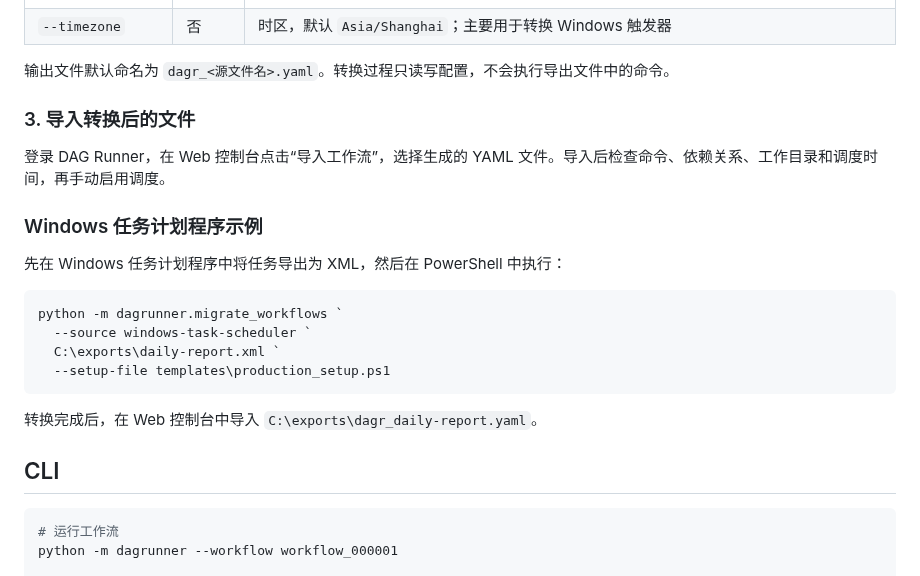
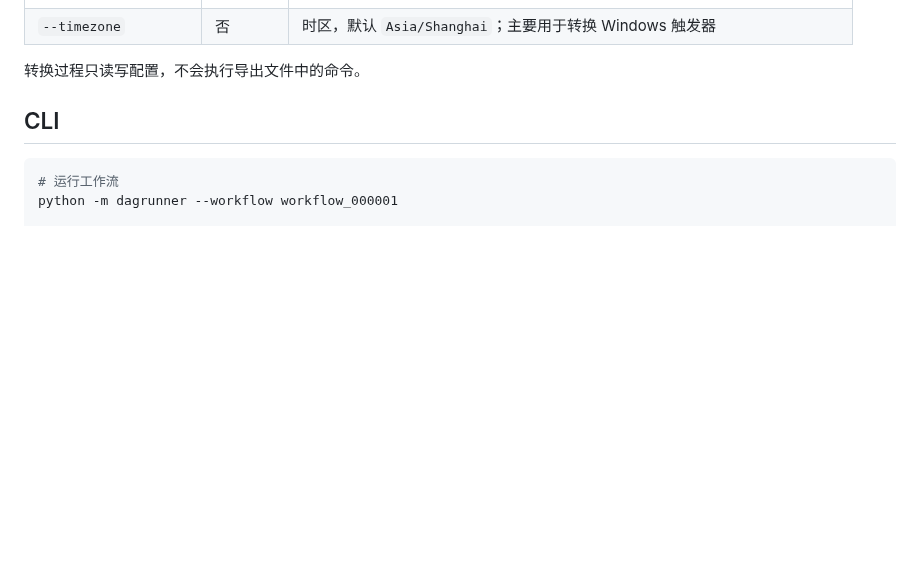
Before and after one commit to kbxu/DAG-Runner, a Markdown page: README.md, the part around one of its changes. Drawn GitHub-style; blank space fills up the shorter version.

````diff
--- a/README.md
+++ b/README.md
@@ -174,24 +149,7 @@ python -m dagrunner.migrate_workflows \
 | `--exclude-disabled` | 否 | 不转换已禁用节点及与其相连的依赖边 |
 | `--timezone` | 否 | 时区，默认 `Asia/Shanghai`；主要用于转换 Windows 触发器 |
 
-输出文件默认命名为 `dagr_<源文件名>.yaml`。转换过程只读写配置，不会执行导出文件中的命令。
-
-### 3. 导入转换后的文件
-
-登录 DAG Runner，在 Web 控制台点击“导入工作流”，选择生成的 YAML 文件。导入后检查命令、依赖关系、工作目录和调度时间，再手动启用调度。
-
-### Windows 任务计划程序示例
-
-先在 Windows 任务计划程序中将任务导出为 XML，然后在 PowerShell 中执行：
-
-```powershell
-python -m dagrunner.migrate_workflows `
-  --source windows-task-scheduler `
-  C:\exports\daily-report.xml `
-  --setup-file templates\production_setup.ps1
-```
-
-转换完成后，在 Web 控制台中导入 `C:\exports\dagr_daily-report.yaml`。
+转换过程只读写配置，不会执行导出文件中的命令。
 
 ## CLI
 
````
Also changed, not shown: other parts of README.md (+28 -53 lines), README.en.md (added, +177 -0 lines), docs/images/dag.png, docs/images/dashboard.png, docs/images/import-from-ds.png (added), 13 other files.
